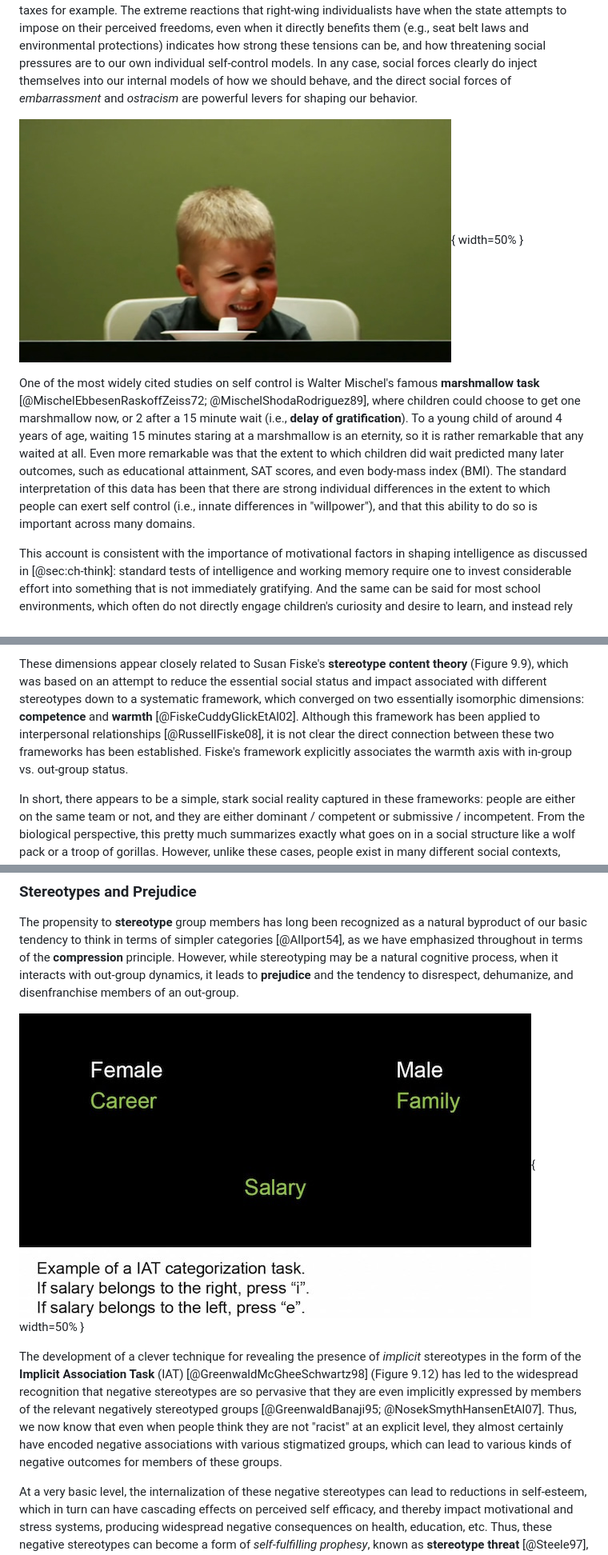
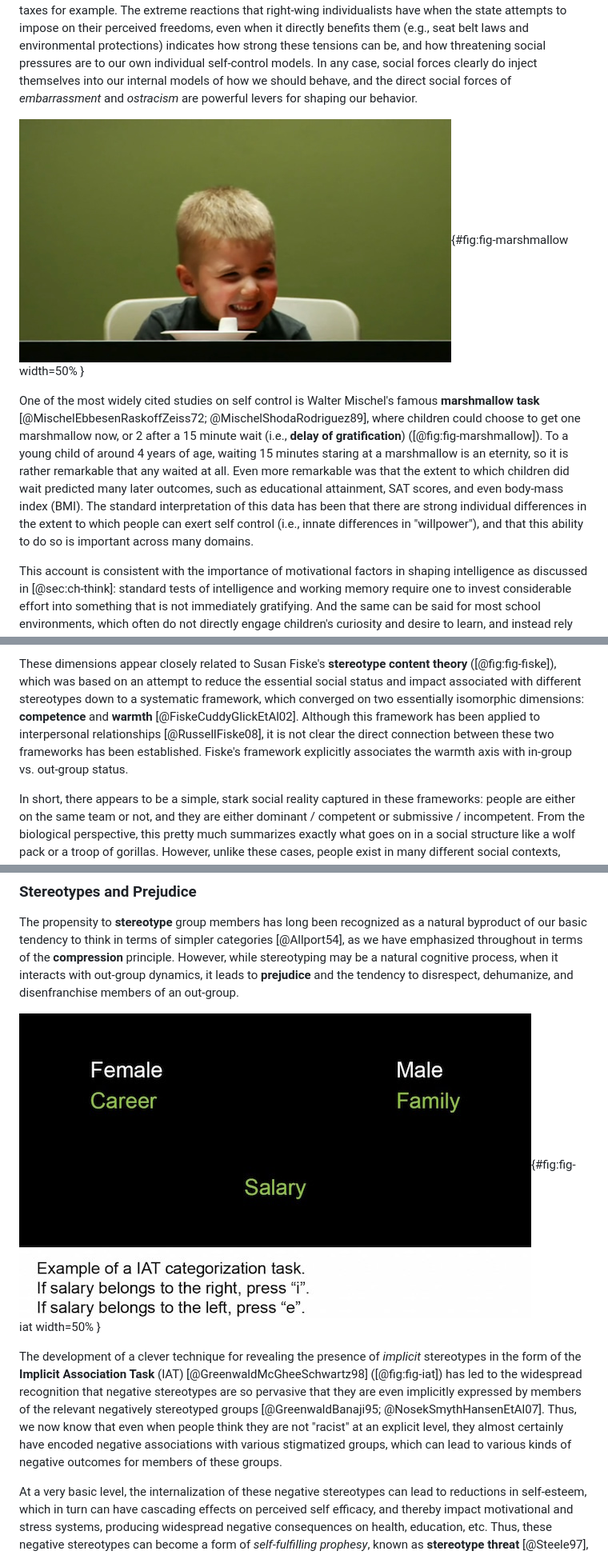
Before and after one commit to PsychNeuro/ed1, a Markdown page: book/chapter-10.md, 3 parts joined by grey strips. Shown: that part at 80% size. Rendered like a GitHub page.

```diff
--- a/book/chapter-10.md
+++ b/book/chapter-10.md
@@ -96,9 +96,9 @@ However, none of this explains where exactly these goals might come from, and wh
 
 Again, we see the fundamental tension between the individual and society, and so much of our political dynamics are caught up in this battle, with traditional "right wing" perspectives emphasizing *liberty* and the sanctity of the individual, while traditional "left wing" perspectives emphasize the needs of the larger society and the importance of sacrificing for the benefit of others, even when this means paying higher taxes for example.  The extreme reactions that right-wing individualists have when the state attempts to impose on their perceived freedoms, even when it directly benefits them (e.g., seat belt laws and environmental protections) indicates how strong these tensions can be, and how threatening social pressures are to our own individual self-control models.  In any case, social forces clearly do inject themselves into our internal models of how we should behave, and the direct social forces of *embarrassment* and *ostracism* are powerful levers for shaping our behavior.
 
-![**Figure 9.5:** The marshmallow task, requiring 4-5 year old participants to wait 15 minutes if they want to get a second marshmallow.  Those who did wait, exhibiting self control and delay of gratification, had higher acacademic performance and health outcomes later in life.](../figures/fig_marshmallow_test.jpg){ width=50% }
+![The marshmallow task, requiring 4-5 year old participants to wait 15 minutes if they want to get a second marshmallow.  Those who did wait, exhibiting self control and delay of gratification, had higher acacademic performance and health outcomes later in life.](../figures/fig_marshmallow_test.jpg){#fig:fig-marshmallow width=50% }
 
-One of the most widely cited studies on self control is Walter Mischel's famous **marshmallow task** [@MischelEbbesenRaskoffZeiss72; @MischelShodaRodriguez89], where children could choose to get one marshmallow now, or 2 after a 15 minute wait (i.e., **delay of gratification**).  To a young child of around 4 years of age, waiting 15 minutes staring at a marshmallow is an eternity, so it is rather remarkable that any waited at all.  Even more remarkable was that the extent to which children did wait predicted many later outcomes, such as educational attainment, SAT scores, and even body-mass index (BMI).  The standard interpretation of this data has been that there are strong individual differences in the extent to which people can exert self control (i.e., innate differences in "willpower"), and that this ability to do so is important across many domains.
+One of the most widely cited studies on self control is Walter Mischel's famous **marshmallow task** [@MischelEbbesenRaskoffZeiss72; @MischelShodaRodriguez89], where children could choose to get one marshmallow now, or 2 after a 15 minute wait (i.e., **delay of gratification**) ([@fig:fig-marshmallow]).  To a young child of around 4 years of age, waiting 15 minutes staring at a marshmallow is an eternity, so it is rather remarkable that any waited at all.  Even more remarkable was that the extent to which children did wait predicted many later outcomes, such as educational attainment, SAT scores, and even body-mass index (BMI).  The standard interpretation of this data has been that there are strong individual differences in the extent to which people can exert self control (i.e., innate differences in "willpower"), and that this ability to do so is important across many domains.
 
 This account is consistent with the importance of motivational factors in shaping intelligence as discussed in [@sec:ch-think]: standard tests of intelligence and working memory require one to invest considerable effort into something that is not immediately gratifying.  And the same can be said for most school environments, which often do not directly engage children's curiosity and desire to learn, and instead rely on a range of more indirect, external motivational supports.  Thus, if someone has the ability to motivate themselves to perform under these circumstances, they will learn more, and enjoy more of the benefits of a good education, etc.
 
@@ -142,5 +142,5 @@ The cold vs. warmth dimension reflects the overall level of engagement, acceptan
 
-These dimensions appear closely related to Susan Fiske's **stereotype content theory** (Figure 9.9), which was based on an attempt to reduce the essential social status and impact associated with different stereotypes down to a systematic framework, which converged on two essentially isomorphic dimensions: **competence** and **warmth** [@FiskeCuddyGlickEtAl02].  Although this framework has been applied to interpersonal relationships [@RussellFiske08], it is not clear the direct connection between these two frameworks has been established.  Fiske's framework explicitly associates the warmth axis with in-group vs. out-group status.
+These dimensions appear closely related to Susan Fiske's **stereotype content theory** ([@fig:fig-fiske]), which was based on an attempt to reduce the essential social status and impact associated with different stereotypes down to a systematic framework, which converged on two essentially isomorphic dimensions: **competence** and **warmth** [@FiskeCuddyGlickEtAl02].  Although this framework has been applied to interpersonal relationships [@RussellFiske08], it is not clear the direct connection between these two frameworks has been established.  Fiske's framework explicitly associates the warmth axis with in-group vs. out-group status.
 
 In short, there appears to be a simple, stark social reality captured in these frameworks: people are either on the same team or not, and they are either dominant / competent or submissive / incompetent.  From the biological perspective, this pretty much summarizes exactly what goes on in a social structure like a wolf pack or a troop of gorillas.  However, unlike these cases, people exist in many different social contexts, where they may take on different such positions within the circumplex.  When I'm engaging in most forms of sport, I'm goofy (warm), submissive, and incompetent, whereas in academic circles I'm still goofy (some things never change) but somewhat more competent / dominant.
 
@@ -266,9 +266,9 @@ The fact that we are members of so many different groups also means that any giv
 
 The propensity to **stereotype** group members has long been recognized as a natural byproduct of our basic tendency to think in terms of simpler categories [@Allport54], as we have emphasized throughout in terms of the **compression** principle.  However, while stereotyping may be a natural cognitive process, when it interacts with out-group dynamics, it leads to **prejudice** and the tendency to disrespect, dehumanize, and disenfranchise members of an out-group.
 
-![**Figure 9.12:** The Implicit Association Task (IAT) for measuring implicit stereotypes.  In some trials, two terms that are *not* associated in a stereotype are paired together (here about the associations between career and family between women and men), which results in a slight slowing of responses compared to when the two terms are associated together in a stereotype.](../figures/fig_iat_gender_stereotype.jpg){ width=50% }
+![The Implicit Association Task (IAT) for measuring implicit stereotypes.  In some trials, two terms that are *not* associated in a stereotype are paired together (here about the associations between career and family between women and men), which results in a slight slowing of responses compared to when the two terms are associated together in a stereotype.](../figures/fig_iat_gender_stereotype.jpg){#fig:fig-iat width=50% }
 
-The development of a clever technique for revealing the presence of *implicit* stereotypes in the form of the **Implicit Association Task** (IAT) [@GreenwaldMcGheeSchwartz98] (Figure 9.12) has led to the widespread recognition that negative stereotypes are so pervasive that they are even implicitly expressed by members of the relevant negatively stereotyped groups [@GreenwaldBanaji95; @NosekSmythHansenEtAl07].  Thus, we now know that even when people think they are not "racist" at an explicit level, they almost certainly have encoded negative associations with various stigmatized groups, which can lead to various kinds of negative outcomes for members of these groups.
+The development of a clever technique for revealing the presence of *implicit* stereotypes in the form of the **Implicit Association Task** (IAT) [@GreenwaldMcGheeSchwartz98] ([@fig:fig-iat]) has led to the widespread recognition that negative stereotypes are so pervasive that they are even implicitly expressed by members of the relevant negatively stereotyped groups [@GreenwaldBanaji95; @NosekSmythHansenEtAl07].  Thus, we now know that even when people think they are not "racist" at an explicit level, they almost certainly have encoded negative associations with various stigmatized groups, which can lead to various kinds of negative outcomes for members of these groups.
 
 At a very basic level, the internalization of these negative stereotypes can lead to reductions in self-esteem, which in turn can have cascading effects on perceived self efficacy, and thereby impact motivational and stress systems, producing widespread negative consequences on health, education, etc.  Thus, these negative stereotypes can become a form of *self-fulfilling prophesy*, known as **stereotype threat** [@Steele97], which directly impairs the performance of stigmatized individuals on tasks associated with these stigmas [@GuyllMadonPrietoEtAl10].  For example, the activation of the negative stereotype of women with respect to performance in traditional male-dominated fields such as physics and math has been shown to actively interfere with their performance on math tests [@SpencerSteeleQuinn99].
 
```
Also changed, not shown: other parts of book/chapter-10.md (+25 -25 lines), book/chapter-08.md (+21 -21 lines), book/chapter-12.md (+7 -7 lines), figures/fig_macacque_medial_pfc_theory.png, 11 other files.
